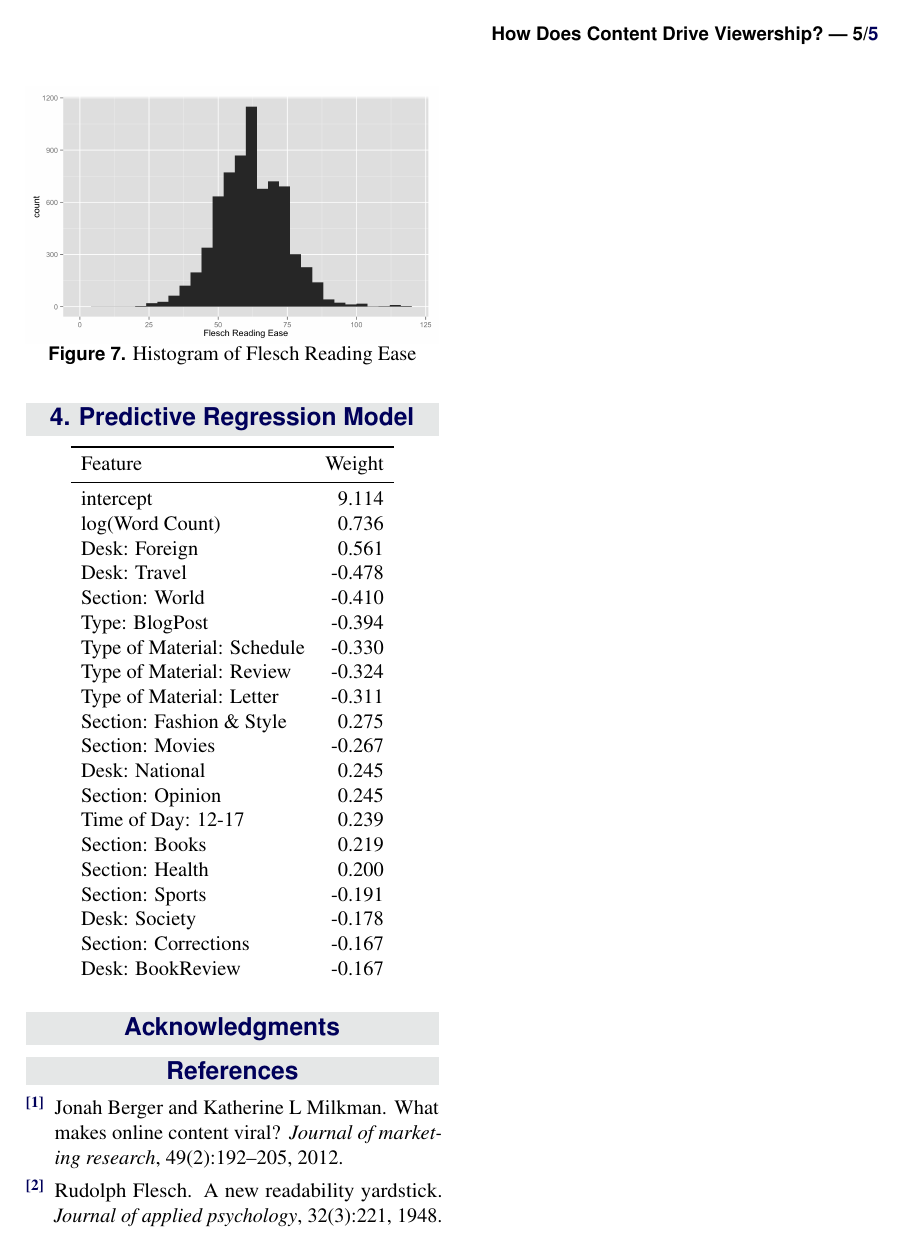
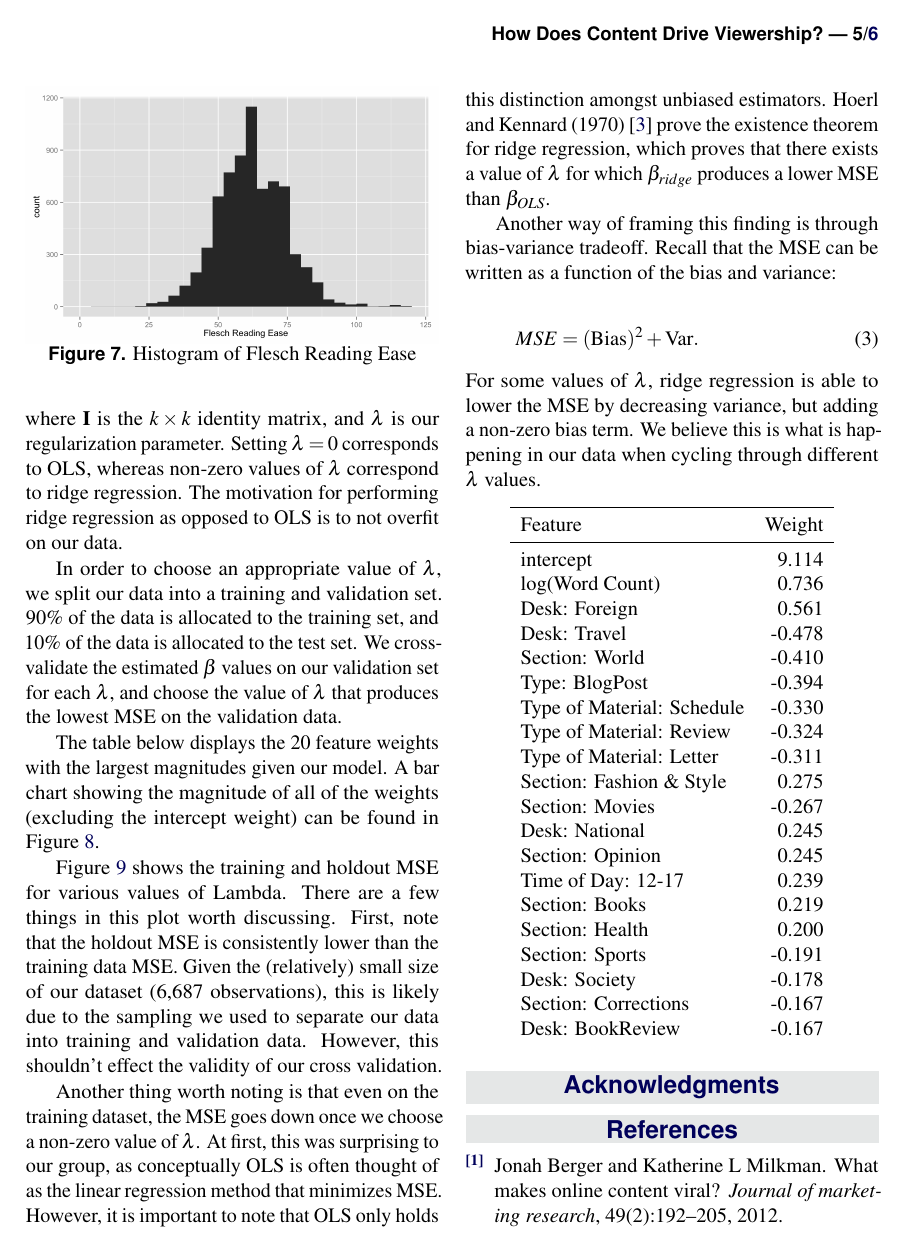
Before and after one commit to mit-6867/mit_6867, a LaTeX document (Project/Latex/Paper.tex): page 5 of 6. The pictures show the PDF file Project/Latex/Paper.pdf that the author committed with the source.

Commit message:
[project] first pass at regression discussion.

```diff
--- a/Project/Latex/Paper.tex
+++ b/Project/Latex/Paper.tex
@@ -231,8 +235,30 @@ We also include features that attempt to capture the article sentiment and the a
+\beta = (\mathbf{X}^T\mathbf{X} + \lambda \mathbf{I})^{-1}\mathbf{X}^T\mathbf{y}
+\end{equation}
+\end{center}
+
+\noindent where $\mathbf{I}$ is the $k \times k$ identity matrix, and $\lambda$ is our regularization parameter. Setting $\lambda = 0$ corresponds to OLS, whereas non-zero values of $\lambda$ correspond to ridge regression. The motivation for performing ridge regression as opposed to OLS is to not overfit on our data.
+
+In order to choose an appropriate value of $\lambda$, we split our data into a training and validation set. 90\% of the data is allocated to the training set, and 10\% of the data is allocated to the test set. We cross-validate the estimated $\beta$ values on our validation set for each $\lambda$, and choose the value of $\lambda$ that produces the lowest MSE on the validation data.
+
+The table below displays the 20 feature weights with the largest magnitudes given our model. A bar chart showing the magnitude of all of the weights (excluding the intercept weight) can be found in Figure \ref{fig:lin_reg_weights}.
+
 \begin{figure*}[ht]\centering
 \includegraphics[width=\linewidth]{feature_weights.png}
 \caption{Linear Regression Feature Weights (excluding intercept term)}
 \label{fig:lin_reg_weights}
 \end{figure*}
+
+Figure \ref{fig:mse_plot} shows the training and holdout MSE for various values of Lambda. There are a few things in this plot worth discussing. First, note that the holdout MSE is consistently lower than the training data MSE. Given the (relatively) small size of our dataset (6,687 observations), this is likely due to the sampling we used to separate our data into training and validation data. However, this shouldn't effect the validity of our cross validation.
+
+Another thing worth noting is that even on the training dataset, the MSE goes down once we choose a non-zero value of $\lambda$. At first, this was surprising to our group, as conceptually OLS is often thought of as the linear regression method that minimizes MSE. However, it is important to note that OLS only holds this distinction amongst unbiased estimators. Hoerl and Kennard (1970) \cite{hoerl1970ridge} prove the existence theorem for ridge regression, which proves that there exists a value of $\lambda$ for which $\beta_{ridge}$ produces a lower MSE than $\beta_{OLS}$.
+
+Another way of framing this finding is through bias-variance tradeoff. Recall that the MSE can be written as a function of the bias and variance:
+
+\begin{equation}
+MSE = (\textrm{Bias})^2 + \textrm{Var}.
+\end{equation}
+
+\noindent For some values of $\lambda$, ridge regression is able to lower the MSE by decreasing variance, but adding a non-zero bias term. We believe this is what is happening in our data when cycling through different $\lambda$ values.
 
 \begin{figure}[ht]\centering
 \includegraphics[width=\linewidth]{mse_plot.png}
```
Also changed, not shown: Project/Latex/Paper.pdf, Project/Latex/Paper.tex (4 more changed lines).
